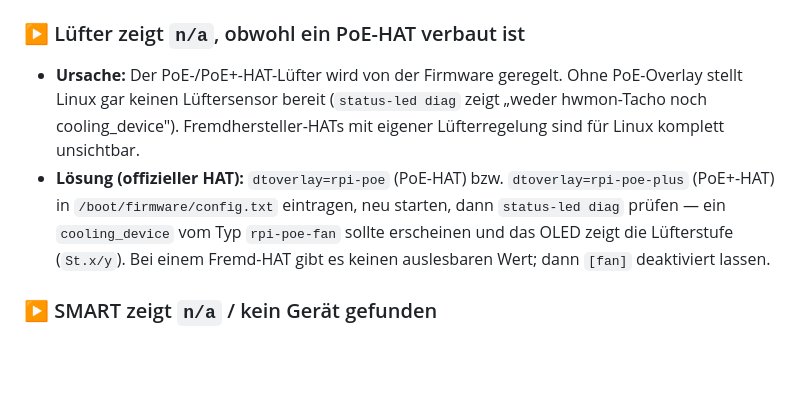
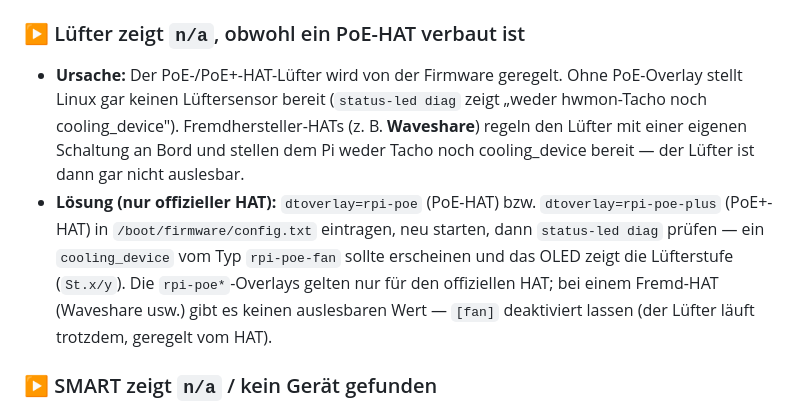
Before and after one commit to ssbingo/Status-LED-OLED, a Markdown page: doc/de/README.md, the part around the change. GitHub-like rendering; blank space fills up the shorter version.

Commit message:
docs: name Waveshare as example of a third-party PoE HAT with unreadable fan
Co-Authored-By: Claude Opus 4.8 (1M context) <noreply@anthropic.com>

```diff
--- a/doc/de/README.md
+++ b/doc/de/README.md
@@ -528,8 +528,8 @@ Die folgenden Fälle stammen aus einer echten Inbetriebnahme — vom Dienststart
 - **Lösung:** DejaVu-Fonts installieren: `sudo apt install -y fonts-dejavu-core`.
 
 ### ▶ Lüfter zeigt `n/a`, obwohl ein PoE-HAT verbaut ist
-- **Ursache:** Der PoE-/PoE+-HAT-Lüfter wird von der Firmware geregelt. Ohne PoE-Overlay stellt Linux gar keinen Lüftersensor bereit (`status-led diag` zeigt „weder hwmon-Tacho noch cooling_device"). Fremdhersteller-HATs mit eigener Lüfterregelung sind für Linux komplett unsichtbar.
-- **Lösung (offizieller HAT):** `dtoverlay=rpi-poe` (PoE-HAT) bzw. `dtoverlay=rpi-poe-plus` (PoE+-HAT) in `/boot/firmware/config.txt` eintragen, neu starten, dann `status-led diag` prüfen — ein `cooling_device` vom Typ `rpi-poe-fan` sollte erscheinen und das OLED zeigt die Lüfterstufe (`St.x/y`). Bei einem Fremd-HAT gibt es keinen auslesbaren Wert; dann `[fan]` deaktiviert lassen.
+- **Ursache:** Der PoE-/PoE+-HAT-Lüfter wird von der Firmware geregelt. Ohne PoE-Overlay stellt Linux gar keinen Lüftersensor bereit (`status-led diag` zeigt „weder hwmon-Tacho noch cooling_device"). Fremdhersteller-HATs (z. B. **Waveshare**) regeln den Lüfter mit einer eigenen Schaltung an Bord und stellen dem Pi weder Tacho noch cooling_device bereit — der Lüfter ist dann gar nicht auslesbar.
+- **Lösung (nur offizieller HAT):** `dtoverlay=rpi-poe` (PoE-HAT) bzw. `dtoverlay=rpi-poe-plus` (PoE+-HAT) in `/boot/firmware/config.txt` eintragen, neu starten, dann `status-led diag` prüfen — ein `cooling_device` vom Typ `rpi-poe-fan` sollte erscheinen und das OLED zeigt die Lüfterstufe (`St.x/y`). Die `rpi-poe*`-Overlays gelten nur für den offiziellen HAT; bei einem Fremd-HAT (Waveshare usw.) gibt es keinen auslesbaren Wert — `[fan]` deaktiviert lassen (der Lüfter läuft trotzdem, geregelt vom HAT).
 
 ### ▶ SMART zeigt `n/a` / kein Gerät gefunden
 - **Ursache:** Booten von SD-Karte (SD-Karten haben kein SMART) oder eine USB-SSD, deren Brücke von `smartctl --scan` nicht automatisch erkannt wird.
```
Also changed, not shown: README.md (+2 -2 lines).
